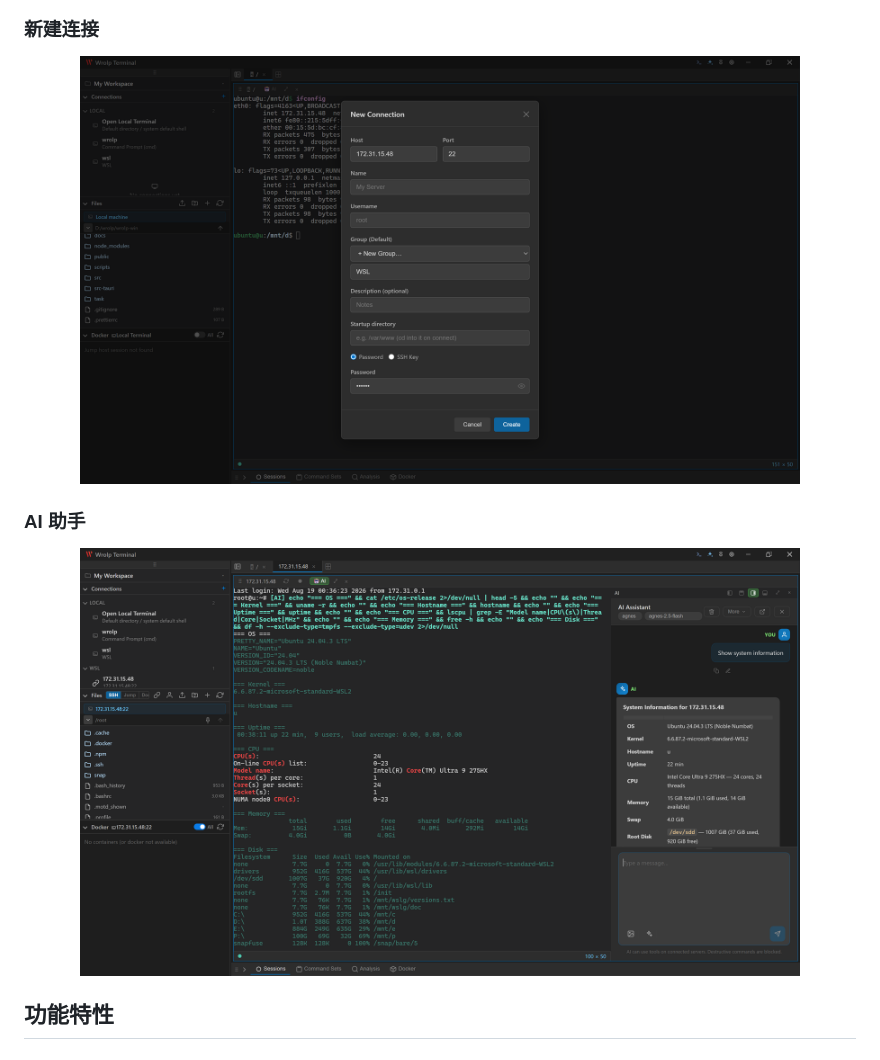
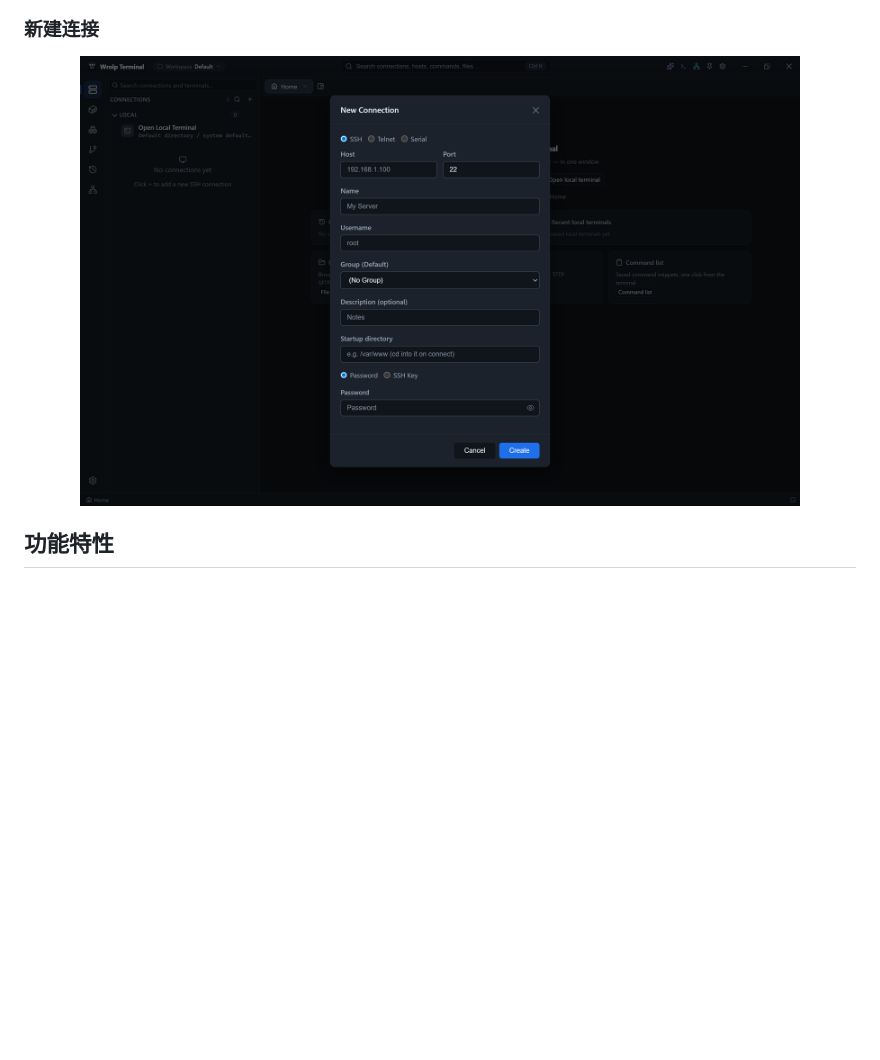
Before and after one commit to wrolp/wrolp, a Markdown page: README.zh.md, the part around one of its changes. Drawn GitHub-style; pictures changed too: docs/images/new-connection.png, docs/images/use-ai.png (deleted); blank space fills up the shorter version.

```diff
--- a/README.zh.md
+++ b/README.zh.md
@@ -46,12 +64,6 @@
 
 <p align="center">
   <img src="docs/images/new-connection.png" alt="Wrolp Terminal - 新建连接对话框" width="720" />
-</p>
-
-### AI 助手
-
-<p align="center">
-  <img src="docs/images/use-ai.png" alt="Wrolp Terminal - AI 助手分析已连接服务器" width="720" />
 </p>
 
 ## 功能特性
```
Also changed, not shown: other parts of README.zh.md (+18 -0 lines), README.md (+18 -6 lines), docs/images/file-transfer.png (added), docs/images/home.png (added), docs/images/ssh-terminal.png (added).
